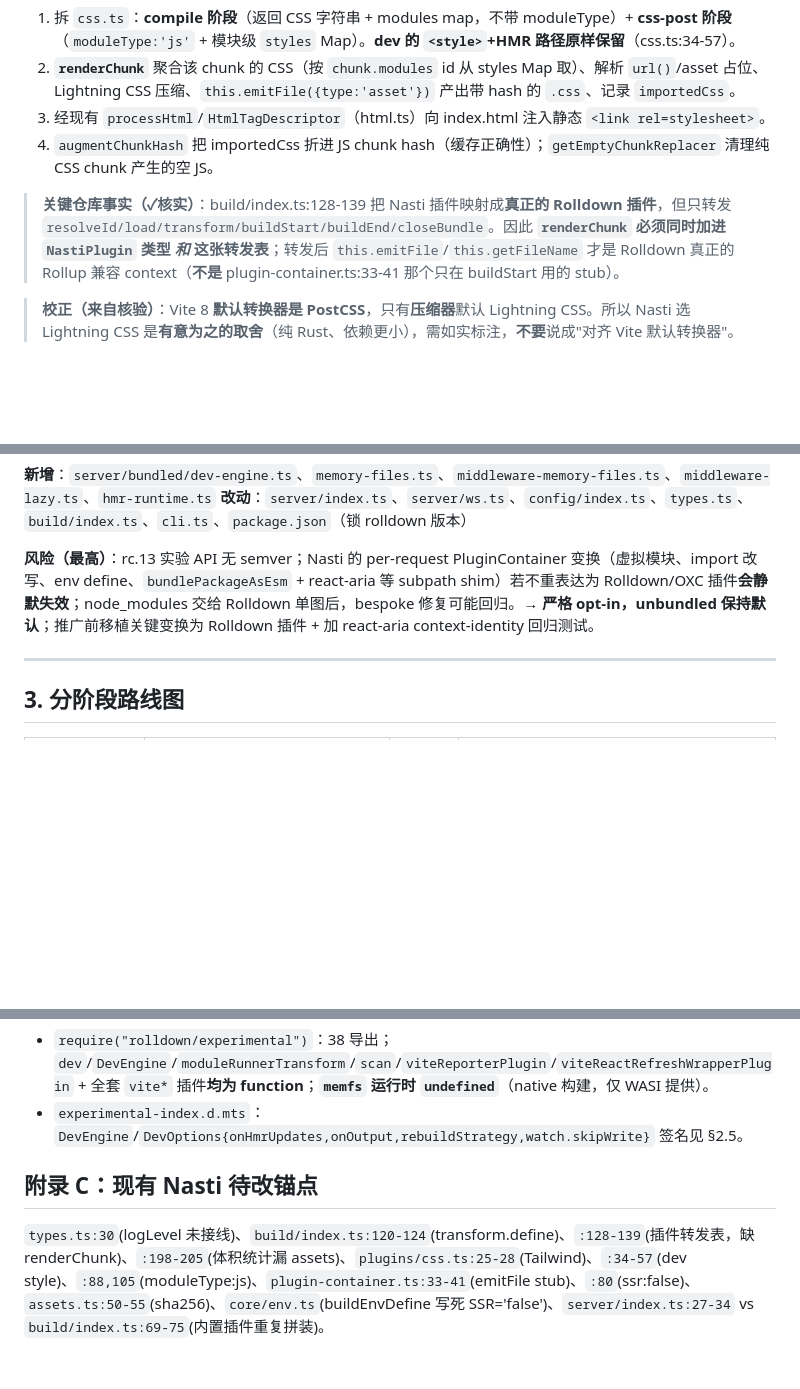
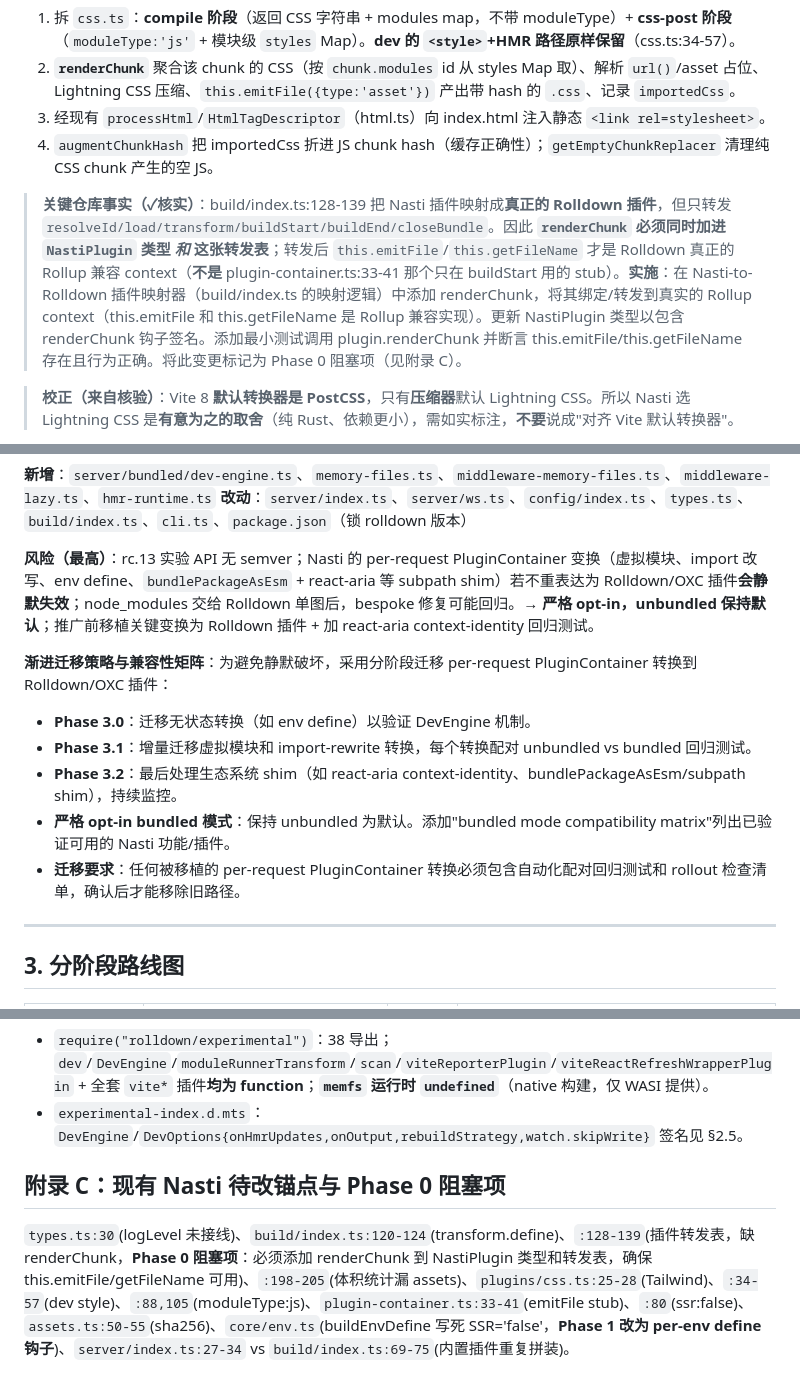
Before and after one commit to zixiao-labs/Nasti, a Markdown page: NASTI_2.0_PLAN.md, 3 parts joined by grey strips. Rendered like a GitHub page; blank space fills up the shorter version.

```diff
--- a/NASTI_2.0_PLAN.md
+++ b/NASTI_2.0_PLAN.md
@@ -122,7 +123,7 @@ interface EnvironmentOptions {
 3. 经现有 `processHtml`/`HtmlTagDescriptor`（html.ts）向 index.html 注入静态 `<link rel=stylesheet>`。
 4. `augmentChunkHash` 把 importedCss 折进 JS chunk hash（缓存正确性）；`getEmptyChunkReplacer` 清理纯 CSS chunk 产生的空 JS。
 
-> **关键仓库事实（✓核实）**：build/index.ts:128-139 把 Nasti 插件映射成**真正的 Rolldown 插件**，但只转发 `resolveId/load/transform/buildStart/buildEnd/closeBundle`。因此 **`renderChunk` 必须同时加进 `NastiPlugin` 类型 *和* 这张转发表**；转发后 `this.emitFile`/`this.getFileName` 才是 Rolldown 真正的 Rollup 兼容 context（**不是** plugin-container.ts:33-41 那个只在 buildStart 用的 stub）。
+> **关键仓库事实（✓核实）**：build/index.ts:128-139 把 Nasti 插件映射成**真正的 Rolldown 插件**，但只转发 `resolveId/load/transform/buildStart/buildEnd/closeBundle`。因此 **`renderChunk` 必须同时加进 `NastiPlugin` 类型 *和* 这张转发表**；转发后 `this.emitFile`/`this.getFileName` 才是 Rolldown 真正的 Rollup 兼容 context（**不是** plugin-container.ts:33-41 那个只在 buildStart 用的 stub）。**实施**：在 Nasti-to-Rolldown 插件映射器（build/index.ts 的映射逻辑）中添加 renderChunk，将其绑定/转发到真实的 Rollup context（this.emitFile 和 this.getFileName 是 Rollup 兼容实现）。更新 NastiPlugin 类型以包含 renderChunk 钩子签名。添加最小测试调用 plugin.renderChunk 并断言 this.emitFile/this.getFileName 存在且行为正确。将此变更标记为 Phase 0 阻塞项（见附录 C）。
 
 > **校正（来自核验）**：Vite 8 **默认转换器是 PostCSS**，只有**压缩器**默认 Lightning CSS。所以 Nasti 选 Lightning CSS 是**有意为之的取舍**（纯 Rust、依赖更小），需如实标注，**不要**说成"对齐 Vite 默认转换器"。
 
@@ -218,6 +219,13 @@ class DevEngine {
 
 **风险（最高）**：rc.13 实验 API 无 semver；Nasti 的 per-request PluginContainer 变换（虚拟模块、import 改写、env define、`bundlePackageAsEsm` + react-aria 等 subpath shim）若不重表达为 Rolldown/OXC 插件**会静默失效**；node_modules 交给 Rolldown 单图后，bespoke 修复可能回归。→ **严格 opt-in，unbundled 保持默认**；推广前移植关键变换为 Rolldown 插件 + 加 react-aria context-identity 回归测试。
 
+**渐进迁移策略与兼容性矩阵**：为避免静默破坏，采用分阶段迁移 per-request PluginContainer 转换到 Rolldown/OXC 插件：
+- **Phase 3.0**：迁移无状态转换（如 env define）以验证 DevEngine 机制。
+- **Phase 3.1**：增量迁移虚拟模块和 import-rewrite 转换，每个转换配对 unbundled vs bundled 回归测试。
+- **Phase 3.2**：最后处理生态系统 shim（如 react-aria context-identity、bundlePackageAsEsm/subpath shim），持续监控。
+- **严格 opt-in bundled 模式**：保持 unbundled 为默认。添加"bundled mode compatibility matrix"列出已验证可用的 Nasti 功能/插件。
+- **迁移要求**：任何被移植的 per-request PluginContainer 转换必须包含自动化配对回归测试和 rollout 检查清单，确认后才能移除旧路径。
+
 ---
 
 ## 3. 分阶段路线图
@@ -293,5 +301,5 @@ class DevEngine {
 - `require("rolldown/experimental")`：38 导出；`dev`/`DevEngine`/`moduleRunnerTransform`/`scan`/`viteReporterPlugin`/`viteReactRefreshWrapperPlugin` + 全套 `vite*` 插件**均为 function**；**`memfs` 运行时 `undefined`**（native 构建，仅 WASI 提供）。
 - `experimental-index.d.mts`：`DevEngine`/`DevOptions{onHmrUpdates,onOutput,rebuildStrategy,watch.skipWrite}` 签名见 §2.5。
 
-## 附录 C：现有 Nasti 待改锚点
-`types.ts:30`(logLevel 未接线)、`build/index.ts:120-124`(transform.define)、`:128-139`(插件转发表，缺 renderChunk)、`:198-205`(体积统计漏 assets)、`plugins/css.ts:25-28`(Tailwind)、`:34-57`(dev style)、`:88,105`(moduleType:js)、`plugin-container.ts:33-41`(emitFile stub)、`:80`(ssr:false)、`assets.ts:50-55`(sha256)、`core/env.ts`(buildEnvDefine 写死 SSR='false')、`server/index.ts:27-34` vs `build/index.ts:69-75`(内置插件重复拼装)。
+## 附录 C：现有 Nasti 待改锚点与 Phase 0 阻塞项
+`types.ts:30`(logLevel 未接线)、`build/index.ts:120-124`(transform.define)、`:128-139`(插件转发表，缺 renderChunk，**Phase 0 阻塞项**：必须添加 renderChunk 到 NastiPlugin 类型和转发表，确保 this.emitFile/getFileName 可用)、`:198-205`(体积统计漏 assets)、`plugins/css.ts:25-28`(Tailwind)、`:34-57`(dev style)、`:88,105`(moduleType:js)、`plugin-container.ts:33-41`(emitFile stub)、`:80`(ssr:false)、`assets.ts:50-55`(sha256)、`core/env.ts`(buildEnvDefine 写死 SSR='false'，**Phase 1 改为 per-env define 钩子**)、`server/index.ts:27-34` vs `build/index.ts:69-75`(内置插件重复拼装)。
```
Also changed, not shown: other parts of NASTI_2.0_PLAN.md (+4 -3 lines).
